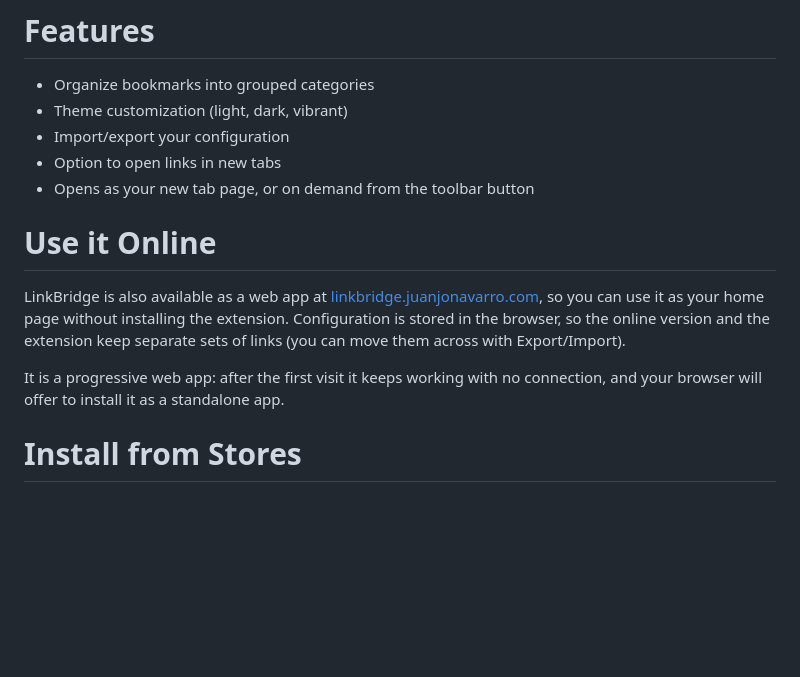
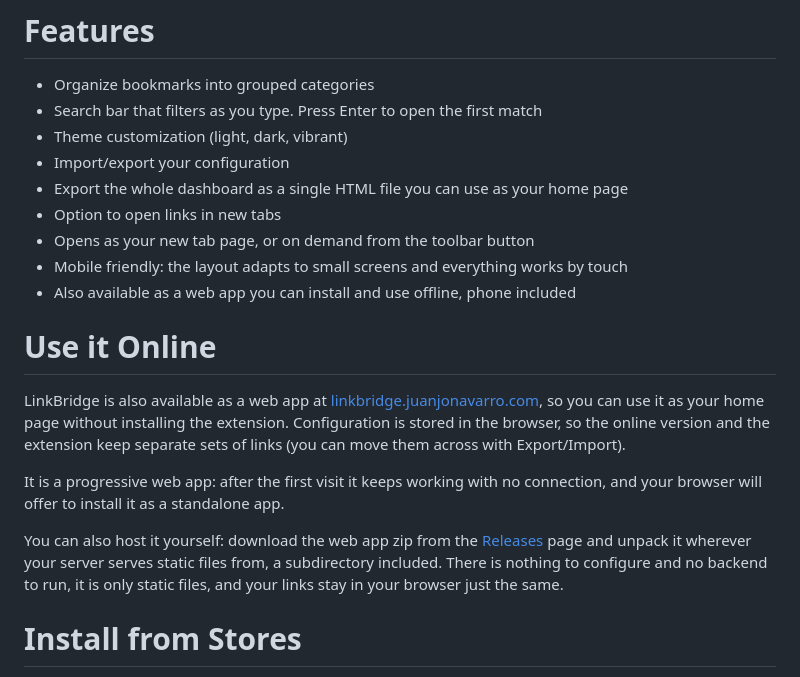
Before and after one commit to juanjonavarro/linkbridge, a Markdown page: README.md, the part around the change. Rendered like a GitHub page; blank space fills up the shorter version.

Commit message:
Update README with new features and self-hosting instructions

```diff
--- a/README.md
+++ b/README.md
@@ -16,10 +16,14 @@ While no code from Flame or SUI has been used, the visual design is heavily insp
 # Features
 
 - Organize bookmarks into grouped categories
+- Search bar that filters as you type. Press Enter to open the first match
 - Theme customization (light, dark, vibrant)
 - Import/export your configuration
+- Export the whole dashboard as a single HTML file you can use as your home page
 - Option to open links in new tabs
 - Opens as your new tab page, or on demand from the toolbar button
+- Mobile friendly: the layout adapts to small screens and everything works by touch
+- Also available as a web app you can install and use offline, phone included
 
 # Use it Online
 
@@ -31,6 +35,11 @@ Export/Import).
 
 It is a progressive web app: after the first visit it keeps working with no connection, and your
 browser will offer to install it as a standalone app.
+
+You can also host it yourself: download the web app zip from the
+[Releases](https://github.com/juanjonavarro/linkbridge/releases) page and unpack it wherever your
+server serves static files from, a subdirectory included. There is nothing to configure and no
+backend to run, it is only static files, and your links stay in your browser just the same.
 
 # Install from Stores
 
```
